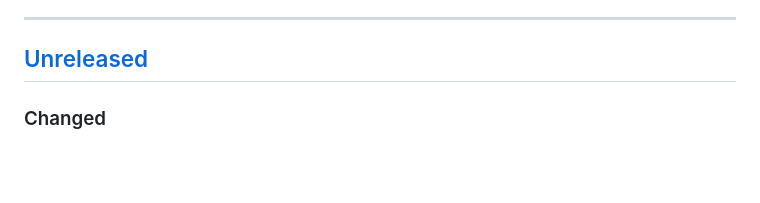
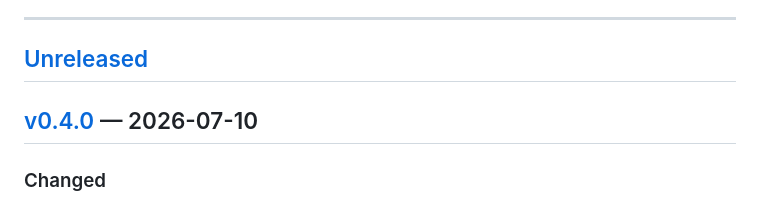
Before and after one commit to sette7blo/workstr, a Markdown page: CHANGELOG.md, the part around one of its changes. Rendered like a GitHub page; blank space fills up the shorter version.

```diff
--- a/CHANGELOG.md
+++ b/CHANGELOG.md
@@ -10,6 +10,8 @@ Versions follow [Semantic Versioning](https://semver.org): `MAJOR.MINOR.PATCH`
 ---
 
 ## [Unreleased]
+
+## [v0.4.0] — 2026-07-10
 ### Changed
 - **Discover author pills are now mobile-compact and cache-safe**: avatars are constrained to 14px with inline critical sizing plus a bumped stylesheet cache key, preventing remote profile pictures from expanding workout/program cards.
 - **Discover now shows author names and avatars instead of raw pubkey fragments**: exercise and program discovery resolve each event author's Nostr `kind:0` profile in one batched, cached relay lookup and render compact author pills with lazy-loaded avatars, falling back to a short pubkey when metadata is missing.
```
Also changed, not shown: other parts of CHANGELOG.md (+2 -1 lines).
